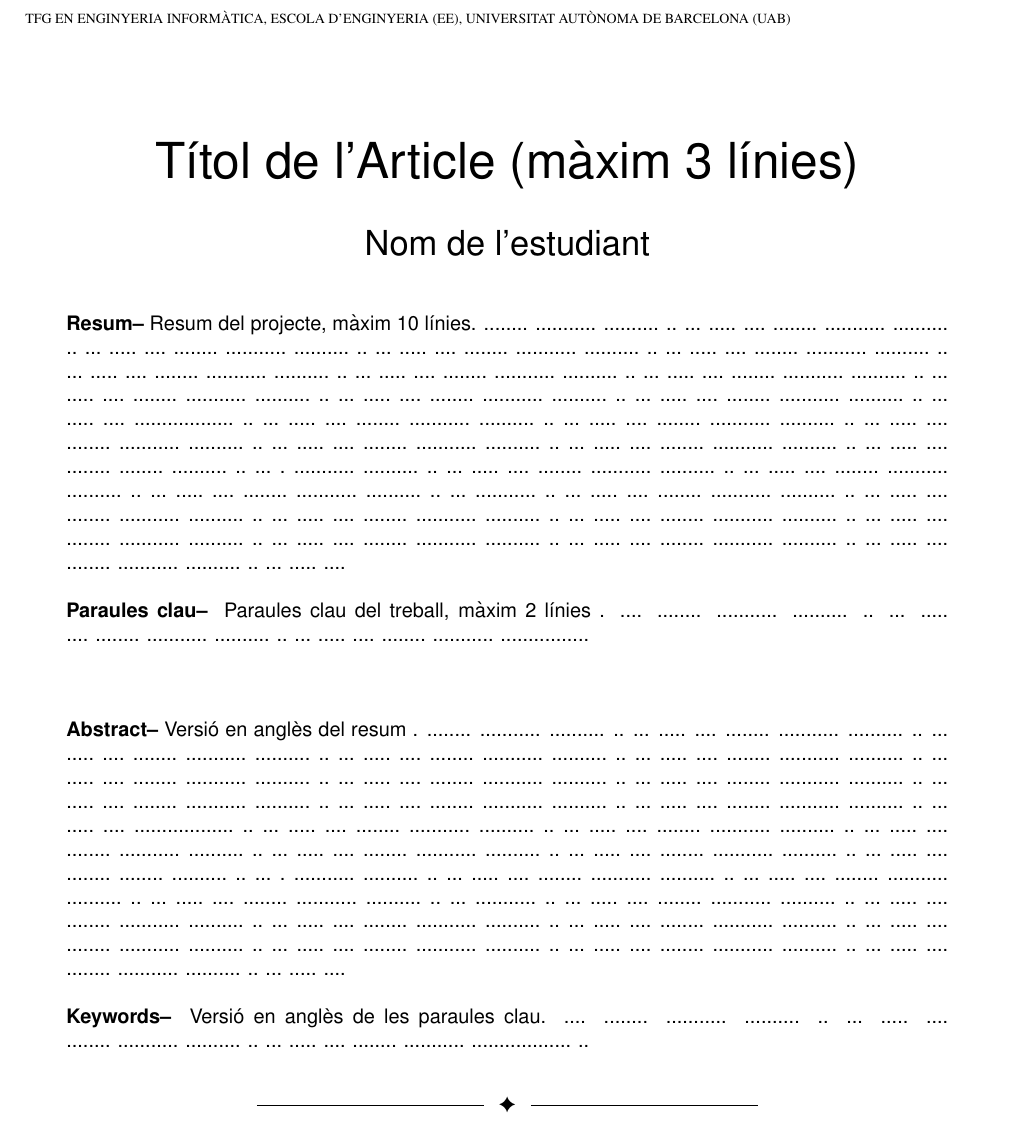
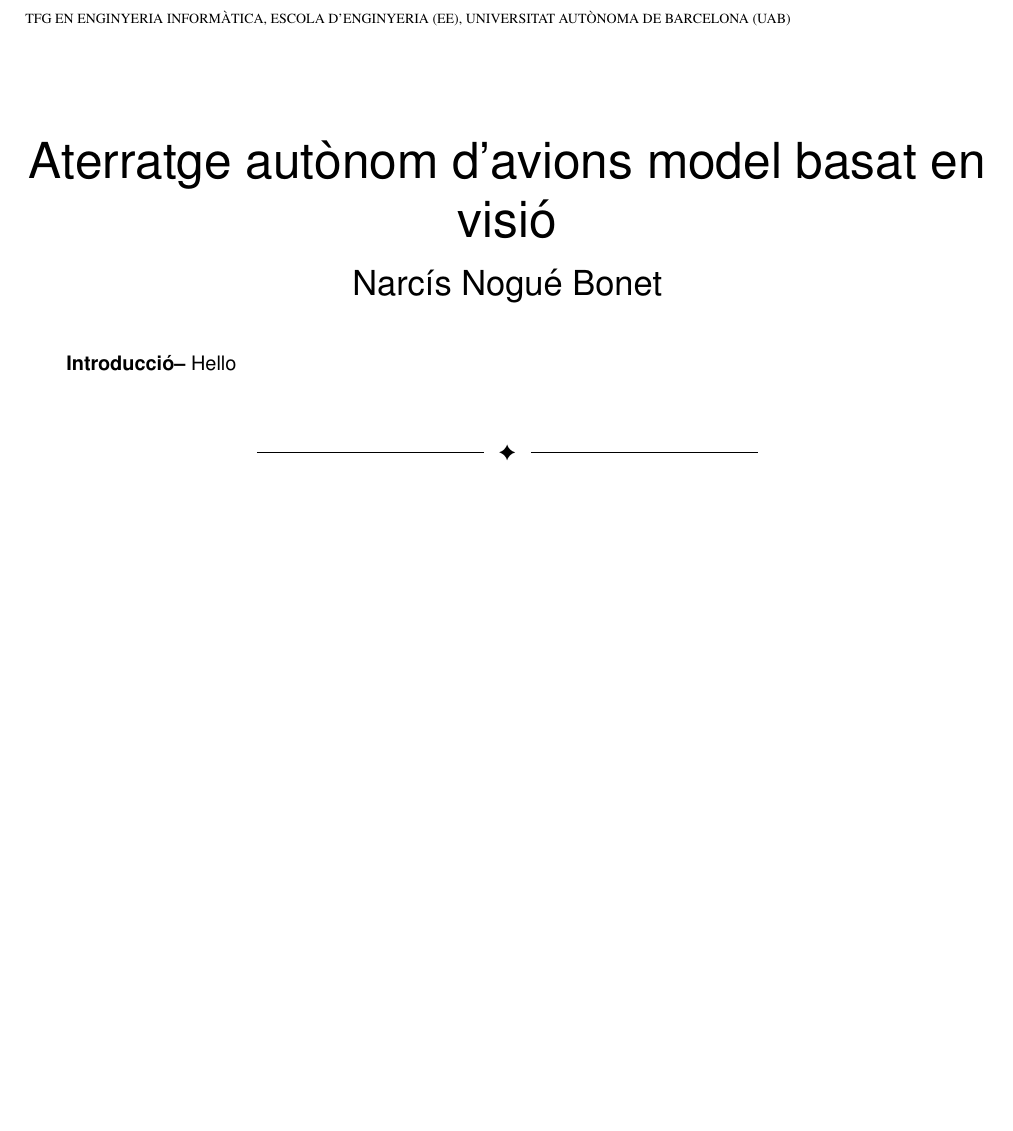
Before and after one commit to NarcisNogue/Aterratge-automatic-d-avions-model-basat-en-visio, a LaTeX document (Informes/InformeFinal-Latex/TFG-template.tex): part of page 1 of 2, cut so that both start at the same text, the shorter picture padded with empty space. Compiled offline with pdfLaTeX.

Commit message:
Avançar informe inicial i planificacio

```diff
--- a/Informes/InformeFinal-Latex/TFG-template.tex
+++ b/Informes/InformeFinal-Latex/TFG-template.tex
@@ -12,8 +12,8 @@
 \usepackage[figurename=Fig.,tablename=TAULA]{caption}
 \captionsetup[table]{textfont=sc}
 
-\author{\LARGE\sffamily Nom de l'estudiant}
-\title{\Huge{\sffamily Títol de l'Article (màxim 3 línies)}}
+\author{\LARGE\sffamily Narcís Nogué Bonet}
+\title{\Huge{\sffamily Aterratge autònom d'avions model basat en visió}}
 \date{}
 
 \newcommand\blfootnote[1]{%
@@ -31,10 +31,10 @@
 
 \begin{document}
 
-\fancyhead[LO]{\scriptsize AUTOR: TÍTOL DEL TREBALL}
+\fancyhead[LO]{\scriptsize NARCÍS NOGUÉ BONET}
 \fancyhead[RO]{\thepage}
 \fancyhead[LE]{\thepage}
-\fancyhead[RE]{\scriptsize EE/UAB TFG INFORMÀTICA: TÍTOL (ABREUJAT SI ÉS MOLT LLARG)}
+\fancyhead[RE]{\scriptsize ATERRATGE AUTÒNOM D'AVIONS MODEL BASAT EN VISIÓ}
 
 \fancyfoot[CO,CE]{}
 
@@ -70,21 +70,11 @@
 \begin{center}
 \parbox{0.915\textwidth}
 {\sffamily
-\textbf{Resum--}
-Resum del projecte, màxim 10 línies. ........ ........... .......... ..  ... ..... .... ........ ........... .......... ..  ... ..... .... ........ ........... .......... ..  ... ..... .... ........ ........... .......... ..  ... ..... .... ........ ........... .......... ..  ... ..... .... ........ ........... .......... ..  ... ..... .... ........ ........... .......... ..  ... ..... .... ........ ........... .......... ..  ... ..... .... ........ ........... .......... ..  ... ..... .... ........ ........... .......... ..  ... ..... .... ........ ........... .......... ..  ... ..... .... .................. ..  ... ..... .... ........ ........... .......... ..  ... ..... .... ........ ........... .......... ..  ... ..... .... ........ ........... .......... ..  ... ..... .... ........ ........... .......... ..  ... ..... .... ........ ........... .......... ..  ... ..... .... ........ ........ .......... ..  ... . ........... .......... ..  ... ..... .... ........ ........... .......... ..  ... ..... .... ........ ........... .......... ..  ... ..... .... ........ ........... .......... ..  ... ........... ..  ... ..... .... ........ ........... .......... ..  ... ..... .... ........ ........... .......... ..  ... ..... .... ........ ........... .......... ..  ... ..... .... ........ ........... .......... ..  ... ..... .... ........ ........... .......... ..  ... ..... .... ........ ........... .......... ..  ... ..... .... ........ ........... .......... ..  ... ..... .... ........ ........... .......... ..  ... ..... ....
-\\
-\\
-\textbf{Paraules clau-- } Paraules clau del treball, màxim 2 línies . .... ........ ........... .......... ..  ... ..... .... ........ ........... .......... ..  ... ..... .... ........ ........... ................\\
+\textbf{Introducció--}
+Hello
 \\
 %\end{abstract}
-%\bigskip
-%\begin{abstract}
-\bigskip
 \\
-\textbf{Abstract--} Versió en anglès del resum . ........ ........... .......... ..  ... ..... .... ........ ........... .......... ..  ... ..... .... ........ ........... .......... ..  ... ..... .... ........ ........... .......... ..  ... ..... .... ........ ........... .......... ..  ... ..... .... ........ ........... .......... ..  ... ..... .... ........ ........... .......... ..  ... ..... .... ........ ........... .......... ..  ... ..... .... ........ ........... .......... ..  ... ..... .... ........ ........... .......... ..  ... ..... .... ........ ........... .......... ..  ... ..... .... .................. ..  ... ..... .... ........ ........... .......... ..  ... ..... .... ........ ........... .......... ..  ... ..... .... ........ ........... .......... ..  ... ..... .... ........ ........... .......... ..  ... ..... .... ........ ........... .......... ..  ... ..... .... ........ ........ .......... ..  ... . ........... .......... ..  ... ..... .... ........ ........... .......... ..  ... ..... .... ........ ........... .......... ..  ... ..... .... ........ ........... .......... ..  ... ........... ..  ... ..... .... ........ ........... .......... ..  ... ..... .... ........ ........... .......... ..  ... ..... .... ........ ........... .......... ..  ... ..... .... ........ ........... .......... ..  ... ..... .... ........ ........... .......... ..  ... ..... .... ........ ........... .......... ..  ... ..... .... ........ ........... .......... ..  ... ..... .... ........ ........... .......... ..  ... ..... ....
-\\
-\\
-\textbf{Keywords-- } Versió en anglès de les paraules clau. .... ........ ........... .......... ..  ... ..... .... ........ ........... .......... ..  ... ..... .... ........ ........... .................. ..\\
 }
 
 \bigskip
```
Also changed, not shown: Informes/InformeFinal-Latex/TFG-template.pdf, Informes/InformeFinal-Latex/TFG-template.tex (3 more changed lines), 1 other file.
